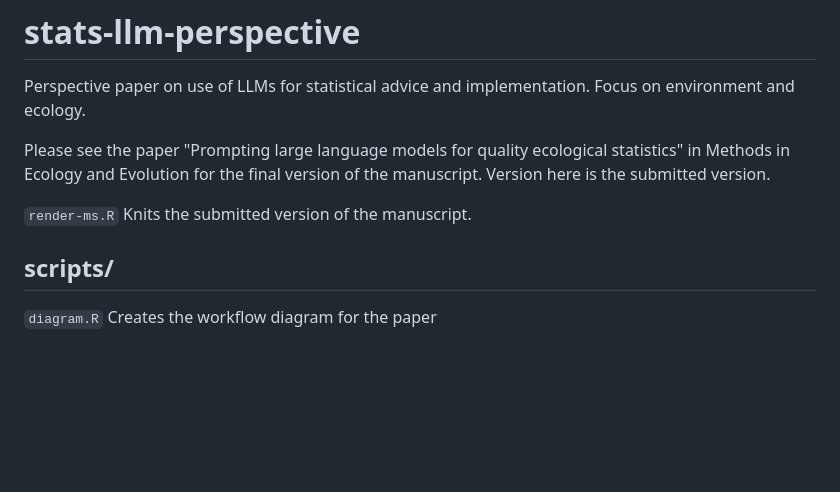
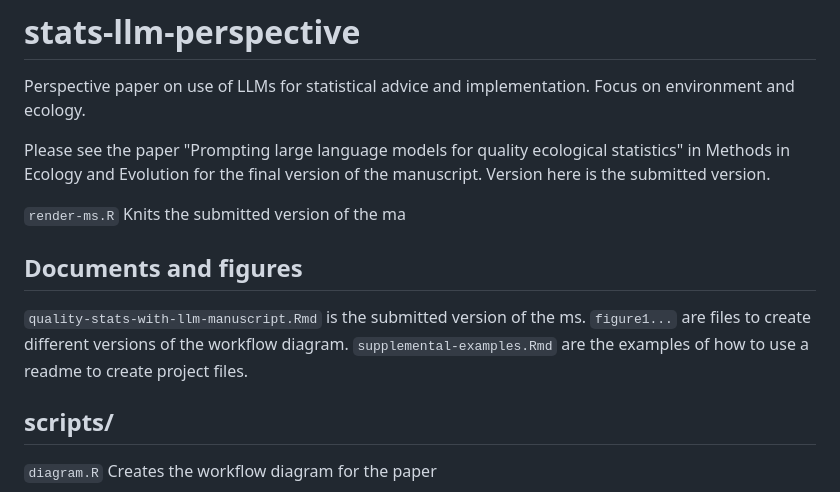
Before and after one commit to cbrown5/stats-llm-perspective, a Markdown page: README.md, the part around the change. Rendered like a GitHub page; blank space fills up the shorter version.

Commit message:
add more files to readme

```diff
--- a/README.md
+++ b/README.md
@@ -4,7 +4,13 @@ Perspective paper on use of LLMs for statistical advice and implementation. Focu
 
 Please see the paper "Prompting large language models for quality ecological statistics" in Methods in Ecology and Evolution for the final version of the manuscript. Version here is the submitted version.
 
-`render-ms.R` Knits the submitted version of the manuscript.
+`render-ms.R` Knits the submitted version of the ma
+
+## Documents and figures
+
+`quality-stats-with-llm-manuscript.Rmd` is the submitted version of the ms.
+`figure1...` are files to create different versions of the workflow diagram.
+`supplemental-examples.Rmd` are the examples of how to use a readme to create project files.
 
 ## scripts/
 
```
